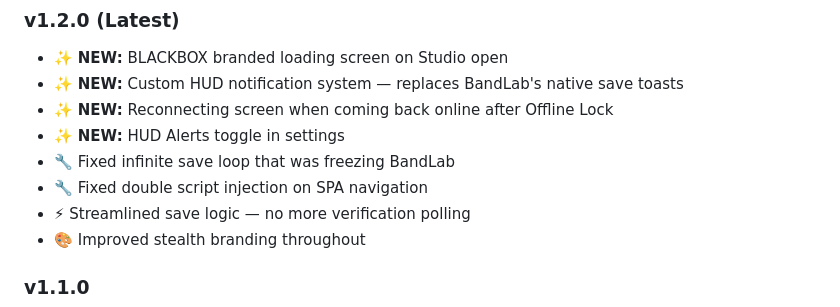
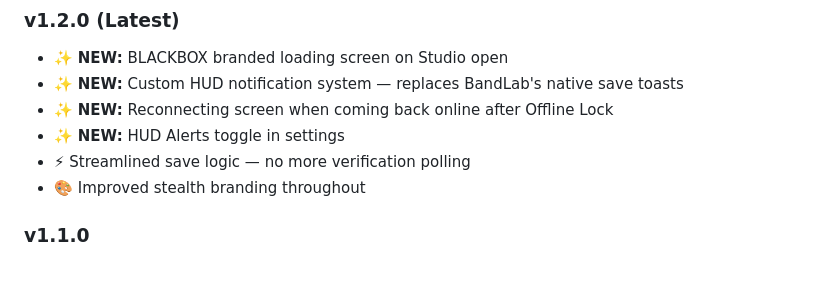
Before and after one commit to MX199/BLACKBOX, a Markdown page: README.md, the part around the change. Drawn GitHub-style; blank space fills up the shorter version.

```diff
--- a/README.md
+++ b/README.md
@@ -185,8 +185,6 @@ BLACKBOX:
 - ✨ **NEW:** Custom HUD notification system — replaces BandLab's native save toasts
 - ✨ **NEW:** Reconnecting screen when coming back online after Offline Lock
 - ✨ **NEW:** HUD Alerts toggle in settings
-- 🔧 Fixed infinite save loop that was freezing BandLab
-- 🔧 Fixed double script injection on SPA navigation
 - ⚡ Streamlined save logic — no more verification polling
 - 🎨 Improved stealth branding throughout
 
```
